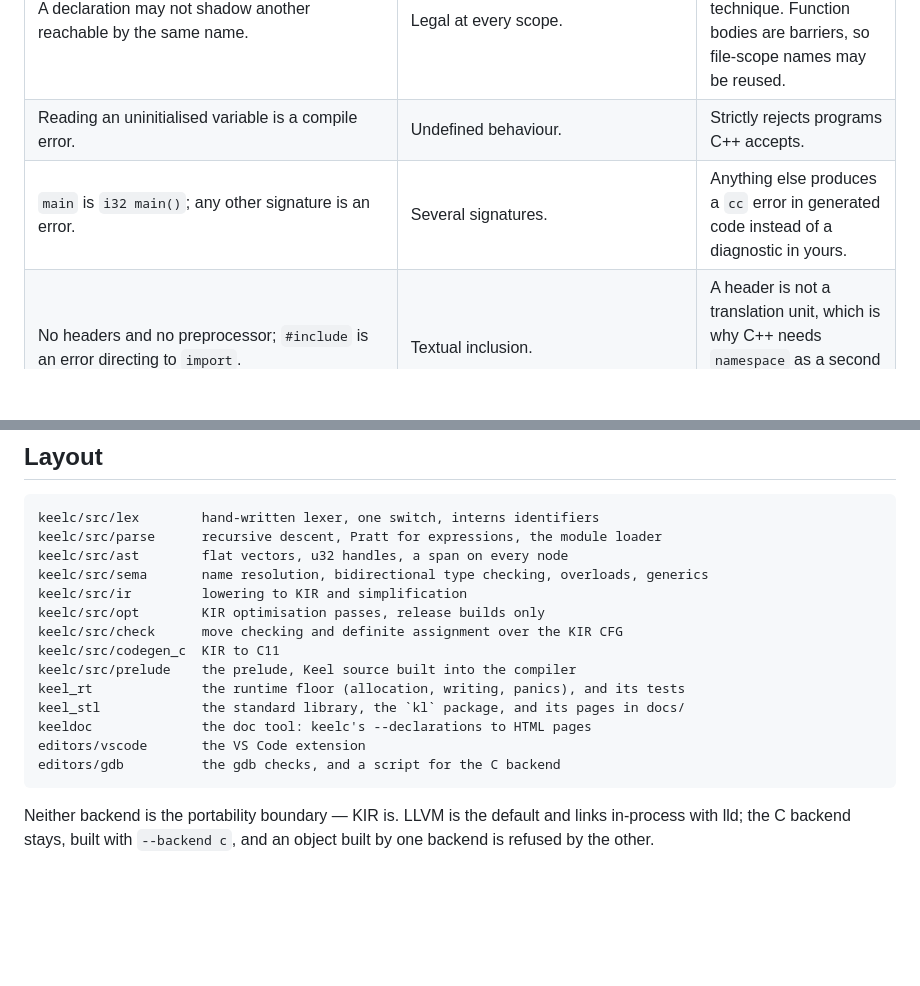
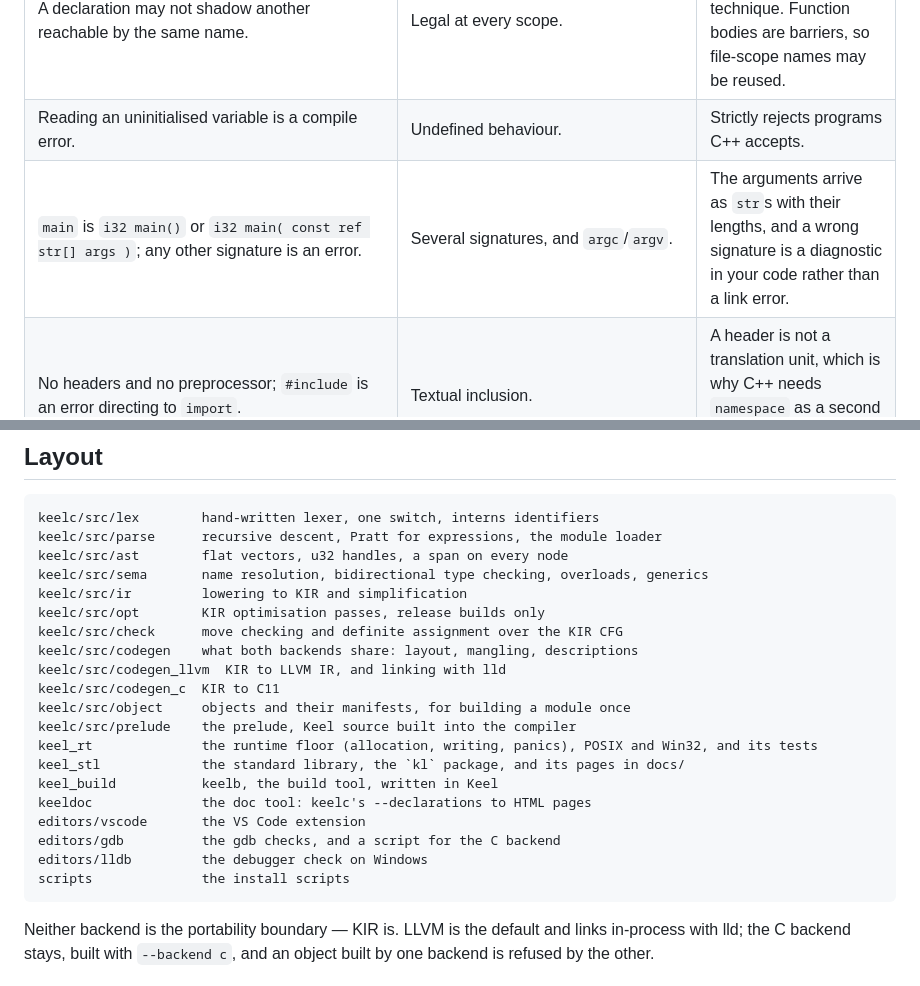
Before and after one commit to LaurenceBradshaw/keel, a Markdown page: README.md, 2 parts joined by grey strips. Rendered like a GitHub page; blank space fills up the shorter version.

````diff
--- a/README.md
+++ b/README.md
@@ -267,7 +274,7 @@ noted in its row.
 | Top-level declarations are visible throughout the file. | Needs a forward declaration. | Accepts what C++ rejects, and never changes the meaning of anything accepted. |
 | A declaration may not shadow another reachable by the same name. | Legal at every scope. | Shadowing is a bug more often than a technique. Function bodies are barriers, so file-scope names may be reused. |
 | Reading an uninitialised variable is a compile error. | Undefined behaviour. | Strictly rejects programs C++ accepts. |
-| `main` is `i32 main()`; any other signature is an error. | Several signatures. | Anything else produces a `cc` error in generated code instead of a diagnostic in yours. |
+| `main` is `i32 main()` or `i32 main( const ref str[] args )`; any other signature is an error. | Several signatures, and `argc`/`argv`. | The arguments arrive as `str`s with their lengths, and a wrong signature is a diagnostic in your code rather than a link error. |
 | No headers and no preprocessor; `#include` is an error directing to `import`. | Textual inclusion. | A header is not a translation unit, which is why C++ needs `namespace` as a second mechanism. A module is one. |
 | `import kl::list;` loads a module; the package is the namespace, so its names are written `kl::list<i32>`. Imports are not transitive, and there is no `using`. | `#include`, `namespace` and `using`, three mechanisms. | A file's imports list what it uses, and a library name can never collide with a local one. |
 | A few declarations every program needs, `str` among them, live in a prelude seen without an import. A program's own declaration of the same name shadows it, except a function's overloads, which fall back: a call goes to the prelude's set only when the program's has no candidate for it, so declaring `print( Point )` leaves `print( "hi" )` working. `--print-prelude` shows it. | The language and `std` are separate; overloads in different namespaces are merged into one set. | Adding to the prelude must never break a program that already used the name, and a merged set would let a closer prelude overload silently take a call. |
@@ -449,13 +481,19 @@ keelc/src/sema       name resolution, bidirectional type checking, overloads, ge
 keelc/src/ir         lowering to KIR and simplification
 keelc/src/opt        KIR optimisation passes, release builds only
 keelc/src/check      move checking and definite assignment over the KIR CFG
+keelc/src/codegen    what both backends share: layout, mangling, descriptions
+keelc/src/codegen_llvm  KIR to LLVM IR, and linking with lld
 keelc/src/codegen_c  KIR to C11
+keelc/src/object     objects and their manifests, for building a module once
 keelc/src/prelude    the prelude, Keel source built into the compiler
-keel_rt              the runtime floor (allocation, writing, panics), and its tests
+keel_rt              the runtime floor (allocation, writing, panics), POSIX and Win32, and its tests
 keel_stl             the standard library, the `kl` package, and its pages in docs/
+keel_build           keelb, the build tool, written in Keel
 keeldoc              the doc tool: keelc's --declarations to HTML pages
 editors/vscode       the VS Code extension
 editors/gdb          the gdb checks, and a script for the C backend
+editors/lldb         the debugger check on Windows
+scripts              the install scripts
 ```
 
 Neither backend is the portability boundary — KIR is. LLVM is the default and links in-process with
````
Also changed, not shown: other parts of README.md (+61 -29 lines).
